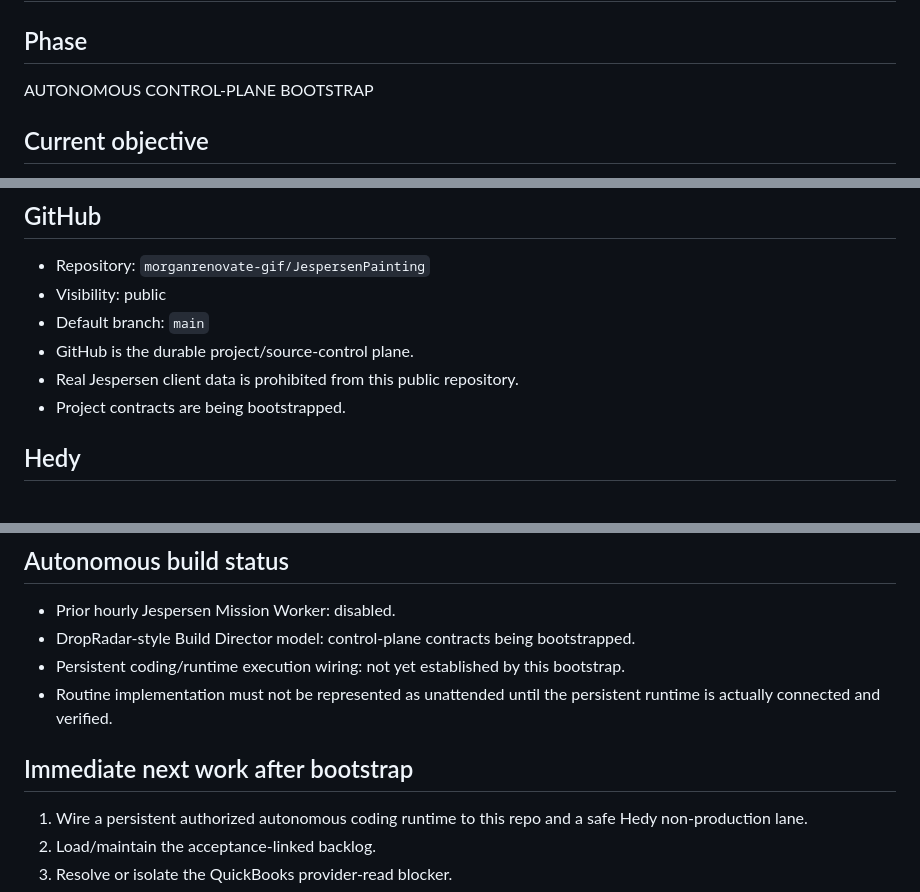
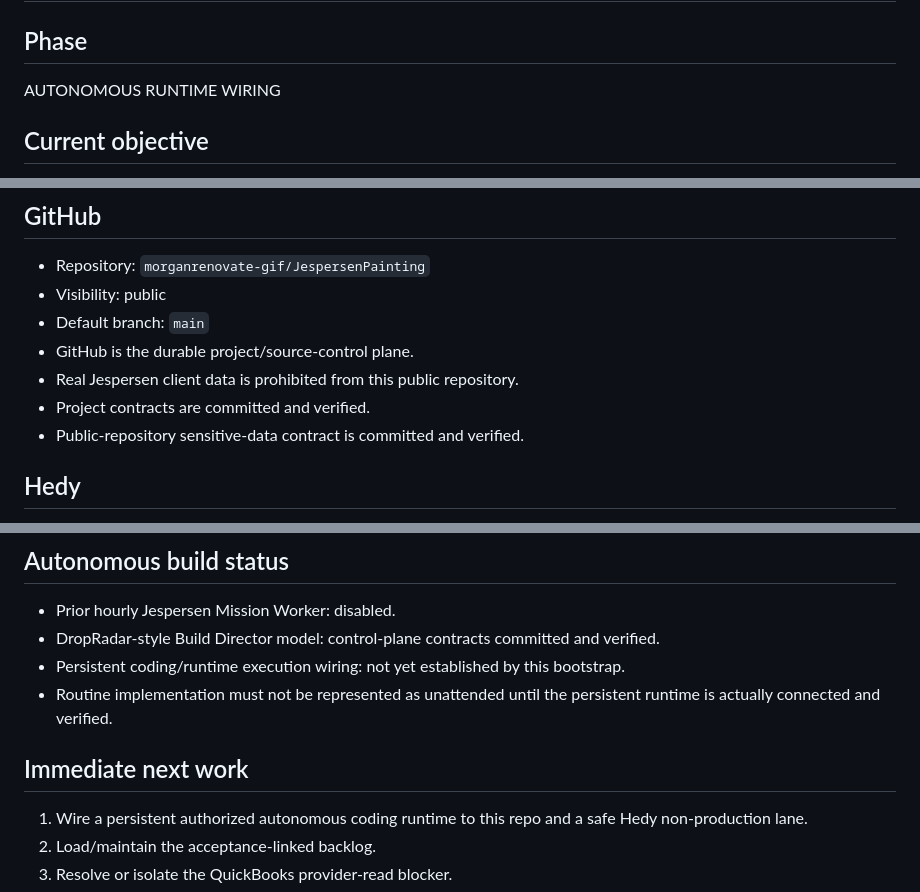
Before and after one commit to morganrenovate-gif/JespersenPainting, a Markdown page: STATUS.md, 3 parts joined by grey strips. Rendered like a GitHub page.

Commit message:
Mark autonomous control-plane bootstrap verified

```diff
--- a/STATUS.md
+++ b/STATUS.md
@@ -1,7 +1,7 @@
 # Jespersen Painting Intelligence Status
 
 ## Phase
-AUTONOMOUS CONTROL-PLANE BOOTSTRAP
+AUTONOMOUS RUNTIME WIRING
 
 ## Current objective
 Replace the prior hourly one-task worker pattern with the DropRadar-style backlog-driven autonomous build model while preserving the existing Jespersen Intelligence runtime and production boundary.
@@ -12,7 +12,8 @@ Replace the prior hourly one-task worker pattern with the DropRadar-style backlo
 - Default branch: `main`
 - GitHub is the durable project/source-control plane.
 - Real Jespersen client data is prohibited from this public repository.
-- Project contracts are being bootstrapped.
+- Project contracts are committed and verified.
+- Public-repository sensitive-data contract is committed and verified.
 
 ## Hedy
 - Project: Jespersen Intelligence
@@ -52,11 +53,11 @@ Replace the prior hourly one-task worker pattern with the DropRadar-style backlo
 
 ## Autonomous build status
 - Prior hourly Jespersen Mission Worker: disabled.
-- DropRadar-style Build Director model: control-plane contracts being bootstrapped.
+- DropRadar-style Build Director model: control-plane contracts committed and verified.
 - Persistent coding/runtime execution wiring: not yet established by this bootstrap.
 - Routine implementation must not be represented as unattended until the persistent runtime is actually connected and verified.
 
-## Immediate next work after bootstrap
+## Immediate next work
 1. Wire a persistent authorized autonomous coding runtime to this repo and a safe Hedy non-production lane.
 2. Load/maintain the acceptance-linked backlog.
 3. Resolve or isolate the QuickBooks provider-read blocker.
```
